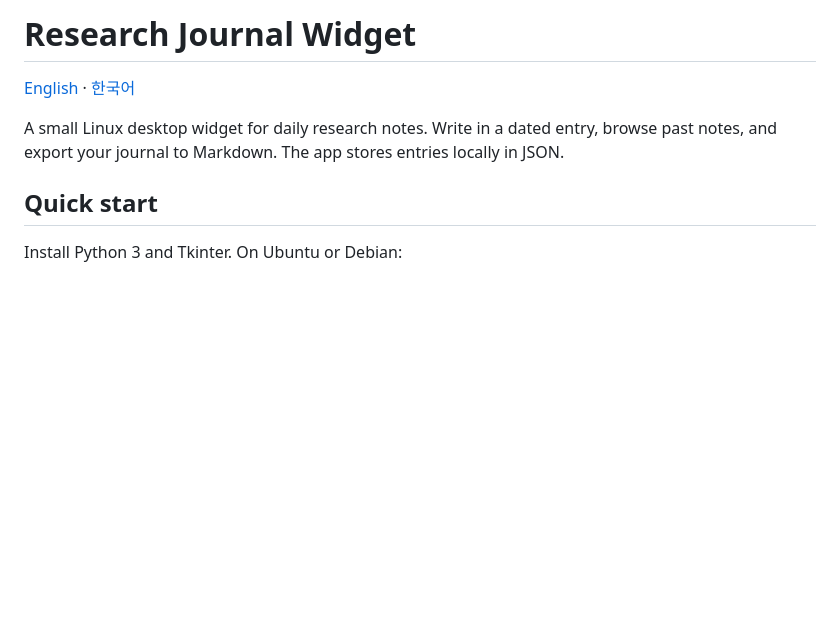
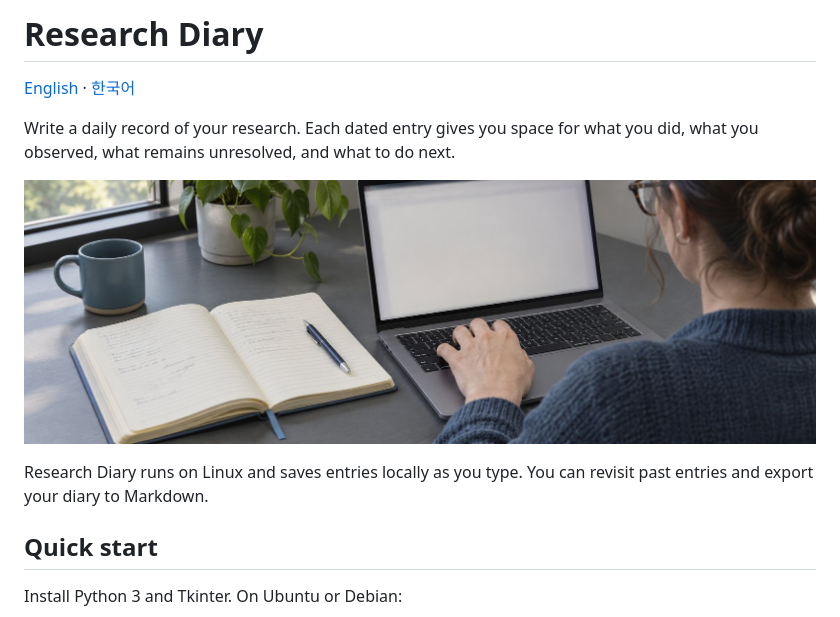
Before and after one commit to hpend2373/research-diary, a Markdown page: README.md, the part around the change. Rendered like a GitHub page; pictures changed too: assets/research-diary-cover.jpg (added); blank space fills up the shorter version.

Commit message:
Introduce Research Diary cover and README copy

```diff
--- a/README.md
+++ b/README.md
@@ -1,8 +1,12 @@
-# Research Journal Widget
+# Research Diary
 
 [English](README.md) · [한국어](README.ko.md)
 
-A small Linux desktop widget for daily research notes. Write in a dated entry, browse past notes, and export your journal to Markdown. The app stores entries locally in JSON.
+Write a daily record of your research. Each dated entry gives you space for what you did, what you observed, what remains unresolved, and what to do next.
+
+![A researcher writing at a desk with a laptop and an open notebook](assets/research-diary-cover.jpg)
+
+Research Diary runs on Linux and saves entries locally as you type. You can revisit past entries and export your diary to Markdown.
 
 ## Quick start
 
```
Also changed, not shown: README.ko.md (+6 -2 lines).
